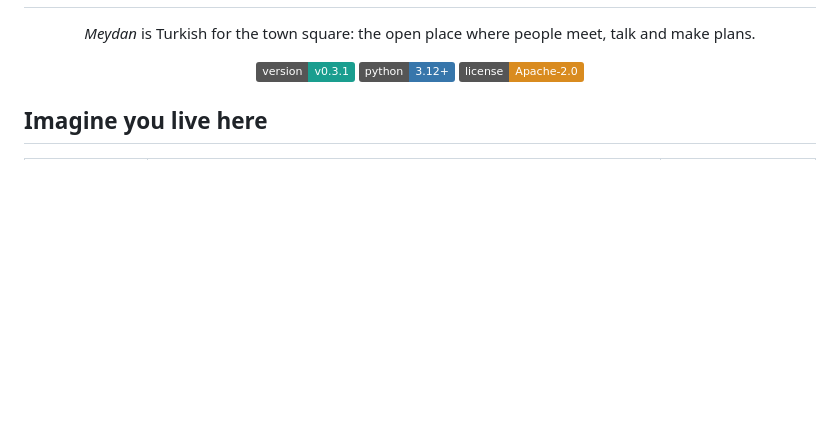
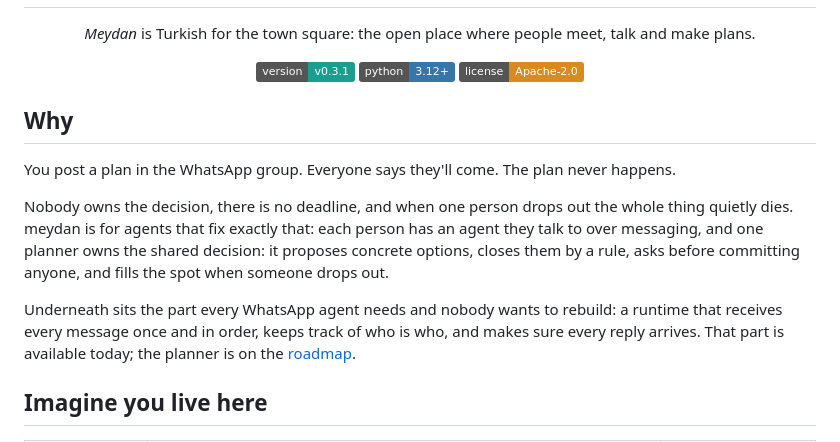
Before and after one commit to pehlivan-ai/meydan, a Markdown page: README.md, the part around one of its changes. Rendered like a GitHub page; badges without logos; blank space fills up the shorter version.

```diff
--- a/README.md
+++ b/README.md
@@ -14,6 +14,19 @@
   <img alt="python" src="https://img.shields.io/badge/python-3.12%2B-3776ab">
   <img alt="license" src="https://img.shields.io/badge/license-Apache--2.0-d98b1f">
 </p>
+
+## Why
+
+You post a plan in the WhatsApp group. Everyone says they'll come. The plan never happens.
+
+Nobody owns the decision, there is no deadline, and when one person drops out the whole thing
+quietly dies. meydan is for agents that fix exactly that: each person has an agent they talk to
+over messaging, and one planner owns the shared decision: it proposes concrete options, closes
+them by a rule, asks before committing anyone, and fills the spot when someone drops out.
+
+Underneath sits the part every WhatsApp agent needs and nobody wants to rebuild: a runtime that
+receives every message once and in order, keeps track of who is who, and makes sure every reply
+arrives. That part is available today; the planner is on the [roadmap](#roadmap).
 
 ## Imagine you live here
 
```
Also changed, not shown: other parts of README.md (+41 -0 lines).
